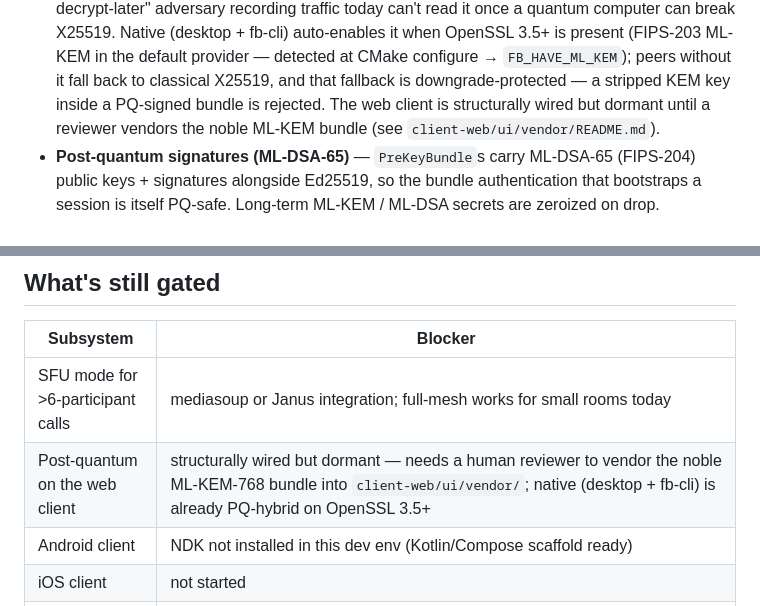
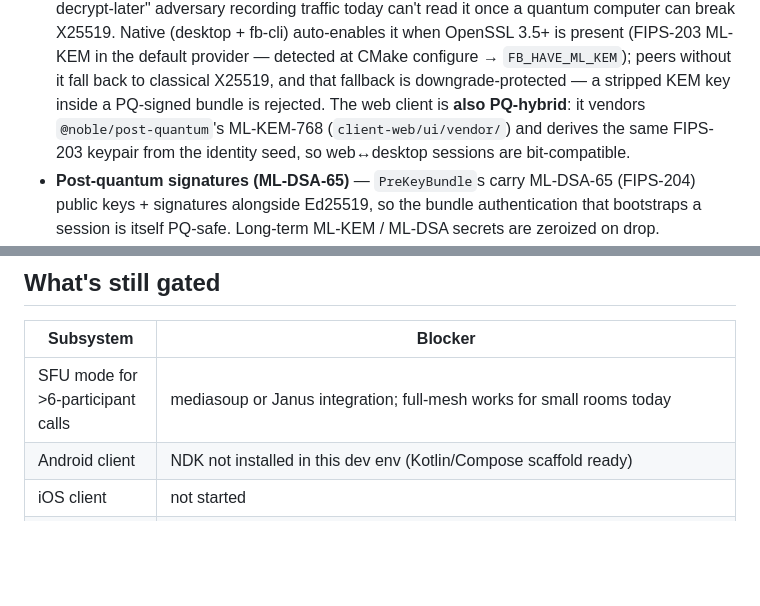
Before and after one commit to Finmacjones/FinBit, a Markdown page: README.md, 2 parts joined by grey strips. Rendered like a GitHub page; blank space fills up the shorter version.

```diff
--- a/README.md
+++ b/README.md
@@ -110,9 +110,10 @@ captures anytime.)*
   present (FIPS-203 ML-KEM in the default provider — detected at CMake
   configure → `FB_HAVE_ML_KEM`); peers without it fall back to classical
   X25519, and that fallback is downgrade-protected — a stripped KEM key
-  inside a PQ-signed bundle is rejected. The web client is structurally
-  wired but dormant until a reviewer vendors the noble ML-KEM bundle
-  (see `client-web/ui/vendor/README.md`).
+  inside a PQ-signed bundle is rejected. The web client is **also PQ-hybrid**:
+  it vendors `@noble/post-quantum`'s ML-KEM-768 (`client-web/ui/vendor/`) and
+  derives the same FIPS-203 keypair from the identity seed, so web↔desktop
+  sessions are bit-compatible.
 - **Post-quantum signatures (ML-DSA-65)** — `PreKeyBundle`s carry ML-DSA-65
   (FIPS-204) public keys + signatures alongside Ed25519, so the bundle
   authentication that bootstraps a session is itself PQ-safe. Long-term
@@ -293,7 +294,6 @@ captures anytime.)*
 | Subsystem | Blocker |
 |---|---|
 | SFU mode for >6-participant calls | mediasoup or Janus integration; full-mesh works for small rooms today |
-| Post-quantum on the web client | structurally wired but dormant — needs a human reviewer to vendor the noble ML-KEM-768 bundle into `client-web/ui/vendor/`; native (desktop + fb-cli) is already PQ-hybrid on OpenSSL 3.5+ |
 | Android client | NDK not installed in this dev env (Kotlin/Compose scaffold ready) |
 | iOS client | not started |
 | Desktop UI for `PeerNet` config | currently env-var driven (`FB_PEER_LISTEN_PORT/CERT/KEY`, `FB_PEER_DIALER_*`, `FB_PEER_PUBLIC_ADDR`, `FB_GOSSIP_PORT`, `FB_OFFLINE_RELAYS`). A "Network…" preferences panel is a small follow-up — the underlying P2P + DHT + offline-relay stack is fully wired and tested. |
```
Also changed, not shown: client-web/README.md (+8 -7 lines).
